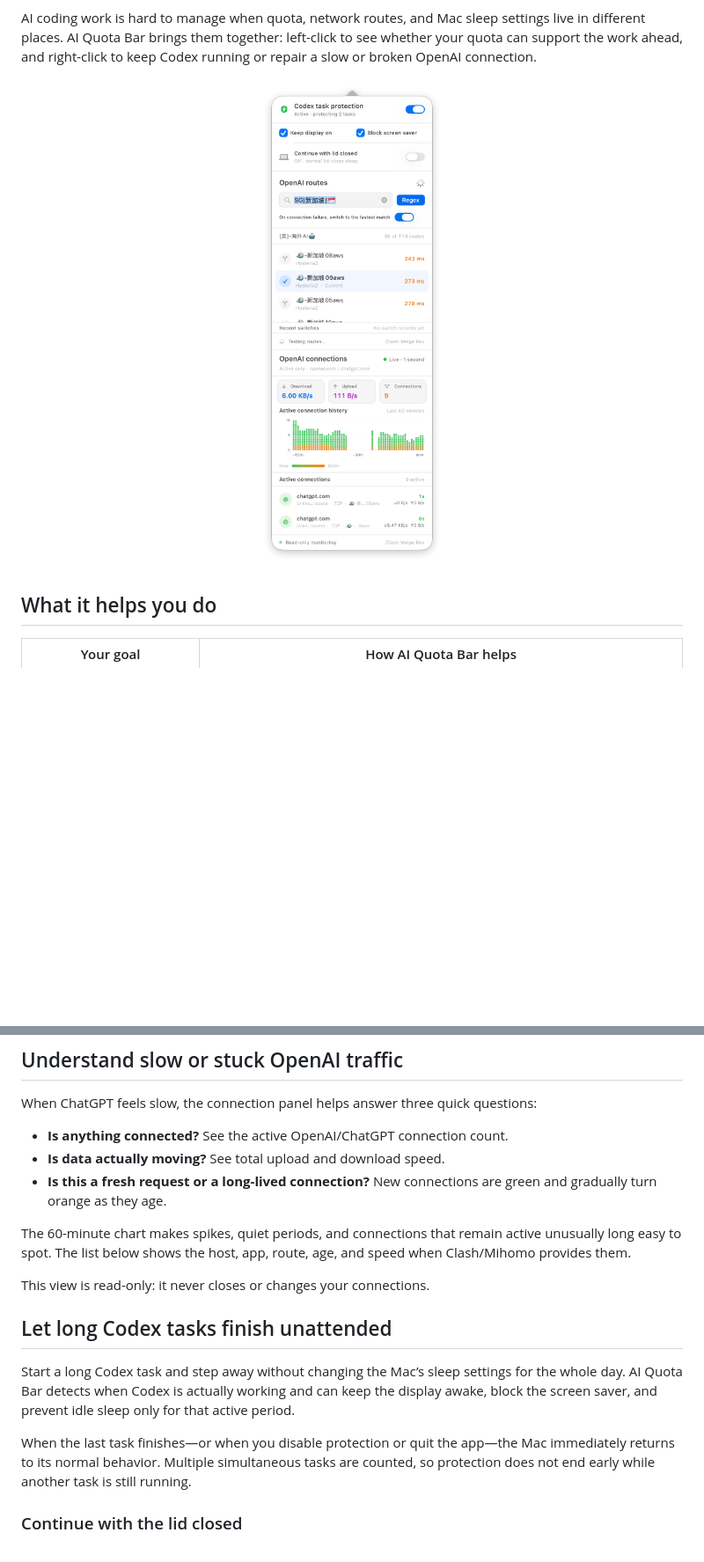
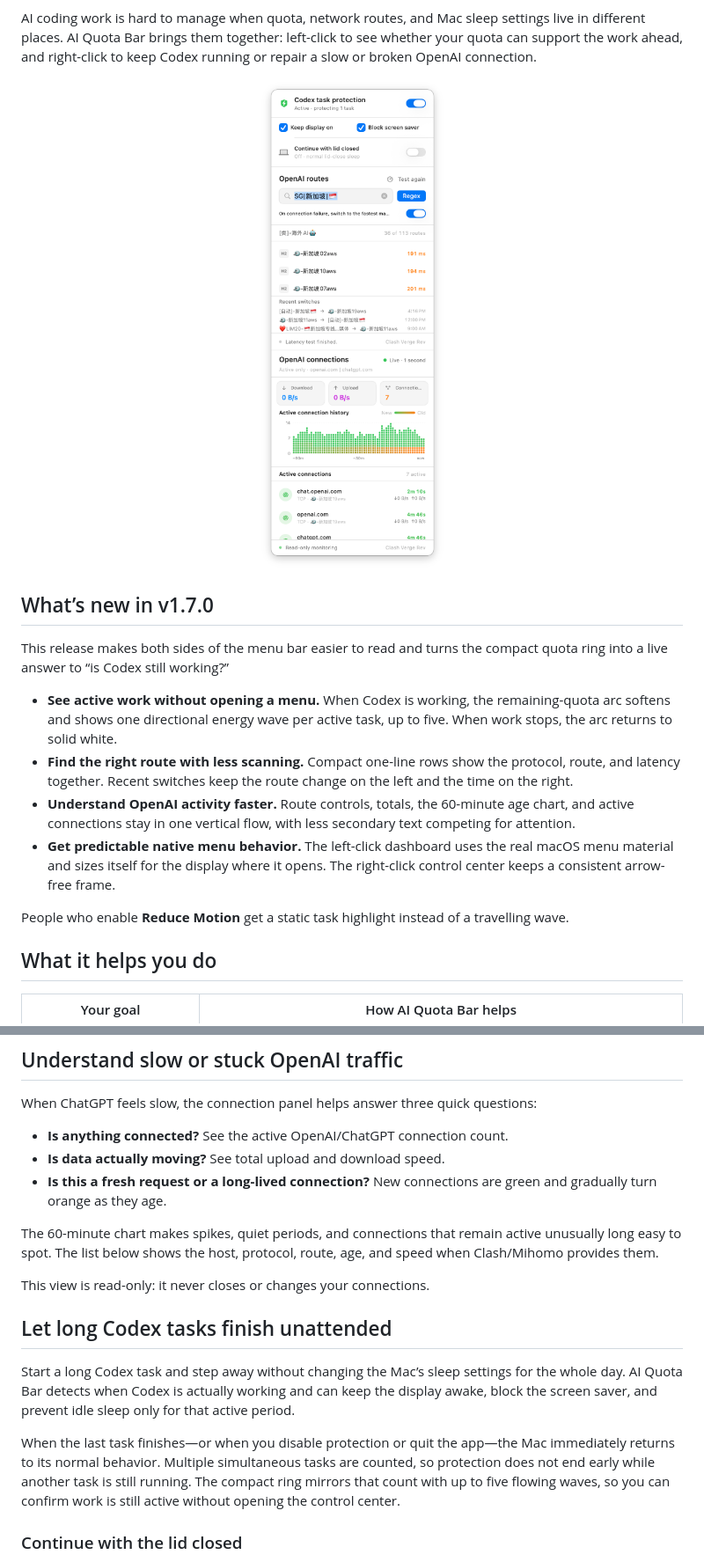
Before and after one commit to techfanseric/ai-quota-bar, a Markdown page: README.md, 2 parts joined by grey strips. Shown at 88% size. Rendered like a GitHub page; pictures changed too: docs/images/control-center.png; blank space fills up the shorter version.

Commit message:
release: v1.7.0

```diff
--- a/README.md
+++ b/README.md
@@ -20,8 +20,19 @@
 AI coding work is hard to manage when quota, network routes, and Mac sleep settings live in different places. AI Quota Bar brings them together: left-click to see whether your quota can support the work ahead, and right-click to keep Codex running or repair a slow or broken OpenAI connection.
 
 <p align="center">
-  <img src="./docs/images/control-center.png" alt="AI Quota Bar control center" width="373">
+  <img src="./docs/images/control-center.png" alt="AI Quota Bar control center" width="342">
 </p>
+
+## What’s new in v1.7.0
+
+This release makes both sides of the menu bar easier to read and turns the compact quota ring into a live answer to “is Codex still working?”
+
+- **See active work without opening a menu.** When Codex is working, the remaining-quota arc softens and shows one directional energy wave per active task, up to five. When work stops, the arc returns to solid white.
+- **Find the right route with less scanning.** Compact one-line rows show the protocol, route, and latency together. Recent switches keep the route change on the left and the time on the right.
+- **Understand OpenAI activity faster.** Route controls, totals, the 60-minute age chart, and active connections stay in one vertical flow, with less secondary text competing for attention.
+- **Get predictable native menu behavior.** The left-click dashboard uses the real macOS menu material and sizes itself for the display where it opens. The right-click control center keeps a consistent arrow-free frame.
+
+People who enable **Reduce Motion** get a static task highlight instead of a travelling wave.
 
 ## What it helps you do
 
@@ -142,7 +154,7 @@ When ChatGPT feels slow, the connection panel helps answer three quick questions
 - **Is data actually moving?** See total upload and download speed.
 - **Is this a fresh request or a long-lived connection?** New connections are green and gradually turn orange as they age.
 
-The 60-minute chart makes spikes, quiet periods, and connections that remain active unusually long easy to spot. The list below shows the host, app, route, age, and speed when Clash/Mihomo provides them.
+The 60-minute chart makes spikes, quiet periods, and connections that remain active unusually long easy to spot. The list below shows the host, protocol, route, age, and speed when Clash/Mihomo provides them.
 
 This view is read-only: it never closes or changes your connections.
 
@@ -150,7 +162,7 @@ This view is read-only: it never closes or changes your connections.
 
 Start a long Codex task and step away without changing the Mac’s sleep settings for the whole day. AI Quota Bar detects when Codex is actually working and can keep the display awake, block the screen saver, and prevent idle sleep only for that active period.
 
-When the last task finishes—or when you disable protection or quit the app—the Mac immediately returns to its normal behavior. Multiple simultaneous tasks are counted, so protection does not end early while another task is still running.
+When the last task finishes—or when you disable protection or quit the app—the Mac immediately returns to its normal behavior. Multiple simultaneous tasks are counted, so protection does not end early while another task is still running. The compact ring mirrors that count with up to five flowing waves, so you can confirm work is still active without opening the control center.
 
 ### Continue with the lid closed
 
```
Also changed, not shown: other parts of README.md (+2 -1 lines), README.zh-CN.md (+16 -4 lines), docs/releases/v1.7.0.md (added, +53 -0 lines), 5 other files.
